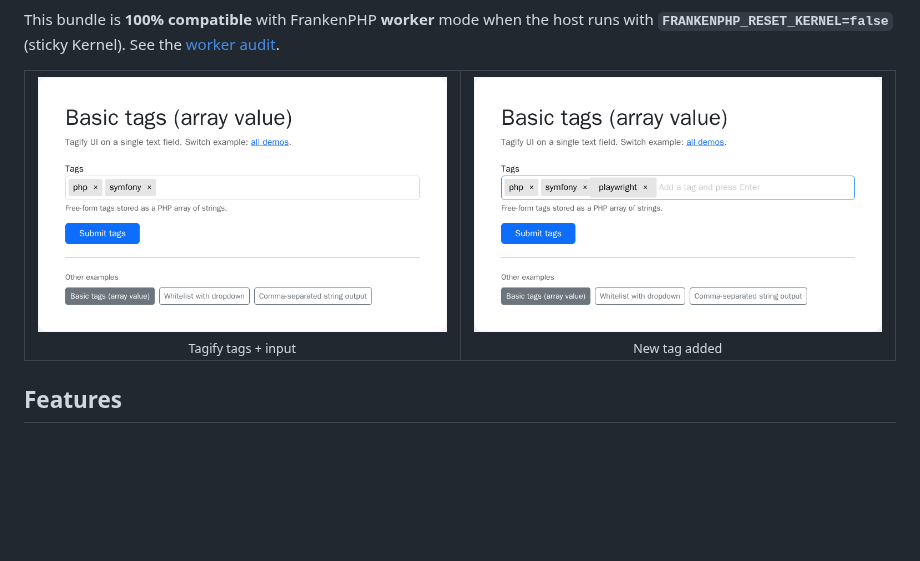
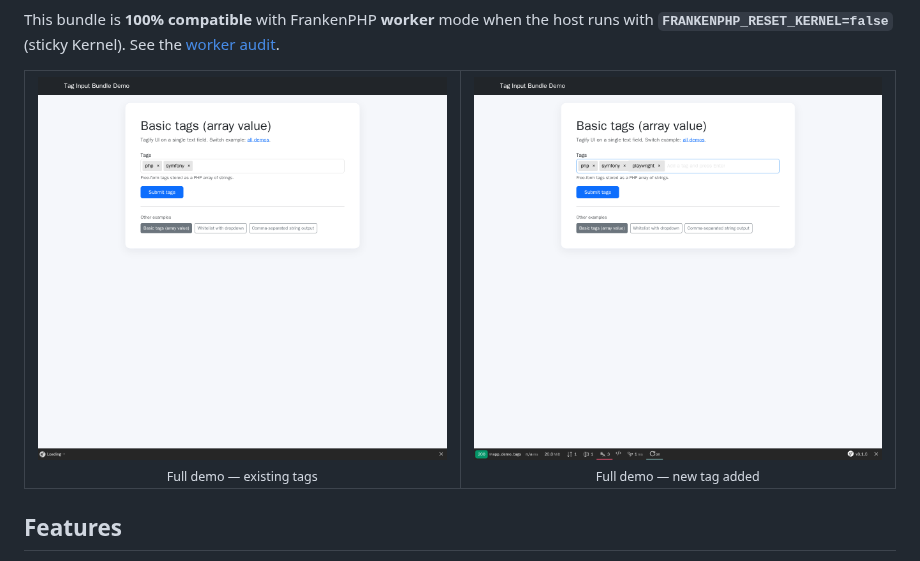
Before and after one commit to nowo-tech/TagInputBundle, a Markdown page: README.md, the part around the change. Drawn GitHub-style; pictures changed too: docs/images/demo/interaction.png, docs/images/demo/overview.png; blank space fills up the shorter version.

Commit message:
fix(demo): capture TagInput screenshots with navbar context.
REQ-DEMO-013: clip navbar + main + WebProfiler instead of card-only crops.

```diff
--- a/README.md
+++ b/README.md
@@ -13,12 +13,12 @@ This bundle is **100% compatible** with FrankenPHP **worker** mode when the host
 <table>
   <tr>
     <td align="center" width="50%">
-      <img src="docs/images/demo/overview.png" alt="Tag input with existing tags and empty entry field" />
-      <br /><sub>Tagify tags + input</sub>
+      <img src="docs/images/demo/overview.png" alt="Demo navbar and tag input with existing tags" />
+      <br /><sub>Full demo — existing tags</sub>
     </td>
     <td align="center" width="50%">
-      <img src="docs/images/demo/interaction.png" alt="Tag input after adding a new tag" />
-      <br /><sub>New tag added</sub>
+      <img src="docs/images/demo/interaction.png" alt="Demo navbar and tag input after adding a new tag" />
+      <br /><sub>Full demo — new tag added</sub>
     </td>
   </tr>
 </table>
```
Also changed, not shown: docs/CHANGELOG.md (+5 -1 lines), 2 other files.
